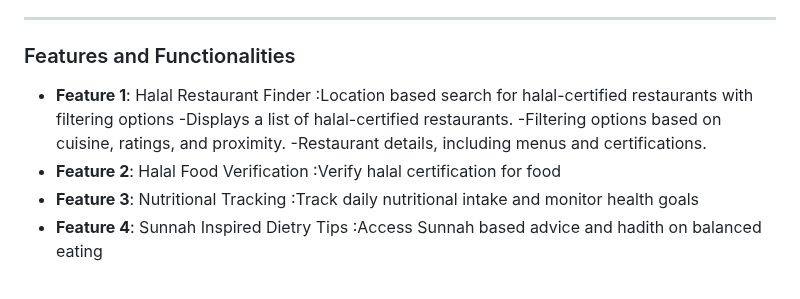
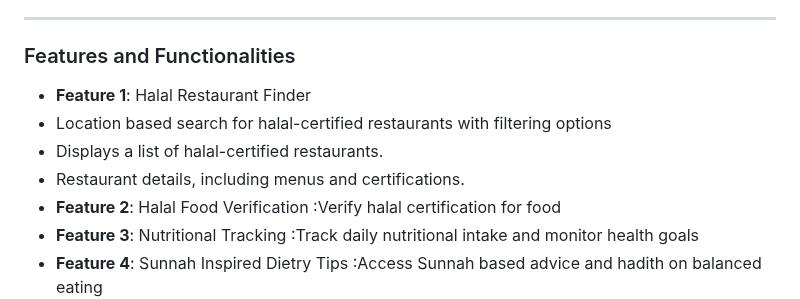
Before and after one commit to yasminbtrsy/Group-C-Halal-Food-Finder-Nutrition-Guide, a Markdown page: README.md, the part around the change. Rendered like a GitHub page.

```diff
--- a/README.md
+++ b/README.md
@@ -34,10 +34,9 @@ Built on the robust Laravel framework, the Halal Food Finder and Nutrition Guide
 
 ### Features and Functionalities
 - **Feature 1**: Halal Restaurant Finder
-  :Location based search for halal-certified restaurants with filtering options
-  -Displays a list of halal-certified restaurants.
-  -Filtering options based on cuisine, ratings, and proximity.
-  -Restaurant details, including menus and certifications.
+-  Location based search for halal-certified restaurants with filtering options
+-  Displays a list of halal-certified restaurants.
+-  Restaurant details, including menus and certifications.
 - **Feature 2**: Halal Food Verification
   :Verify halal certification for food
 - **Feature 3**: Nutritional Tracking
```
